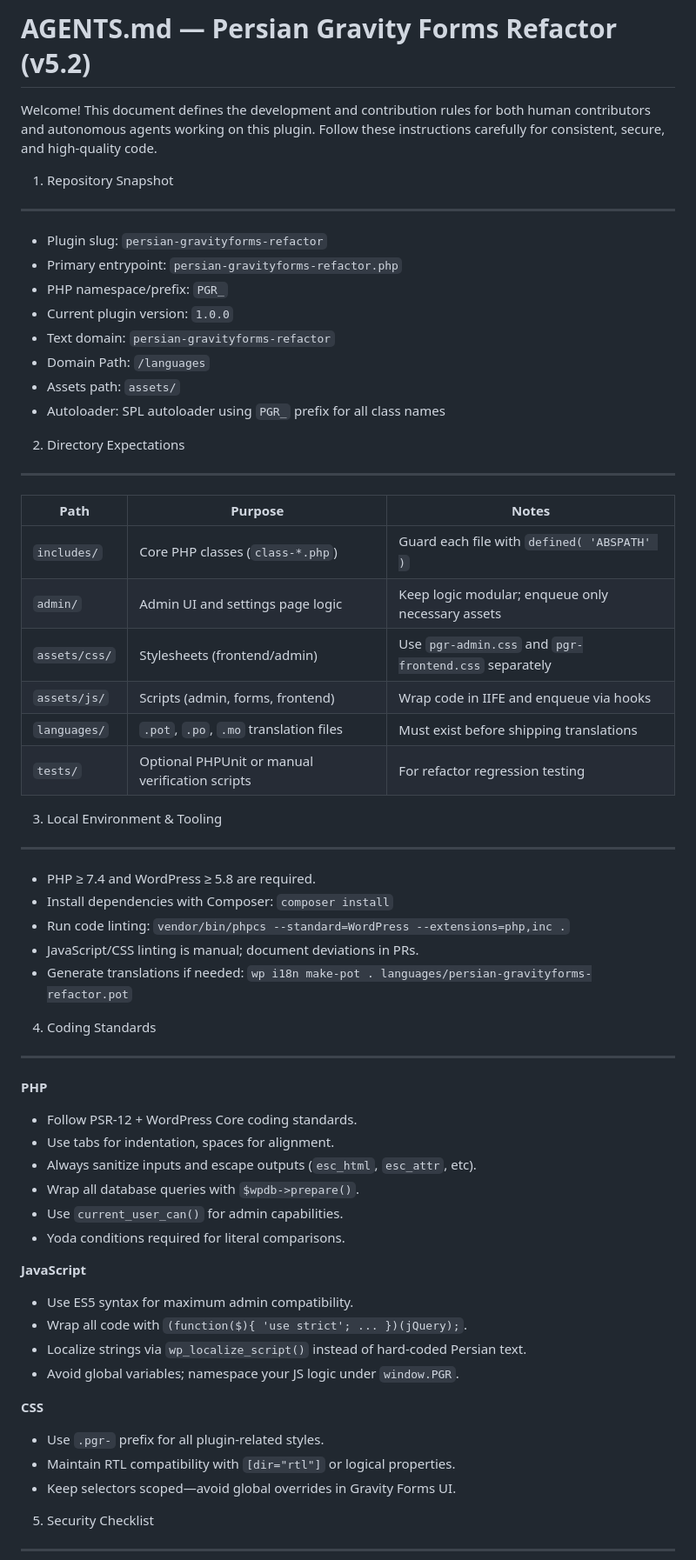
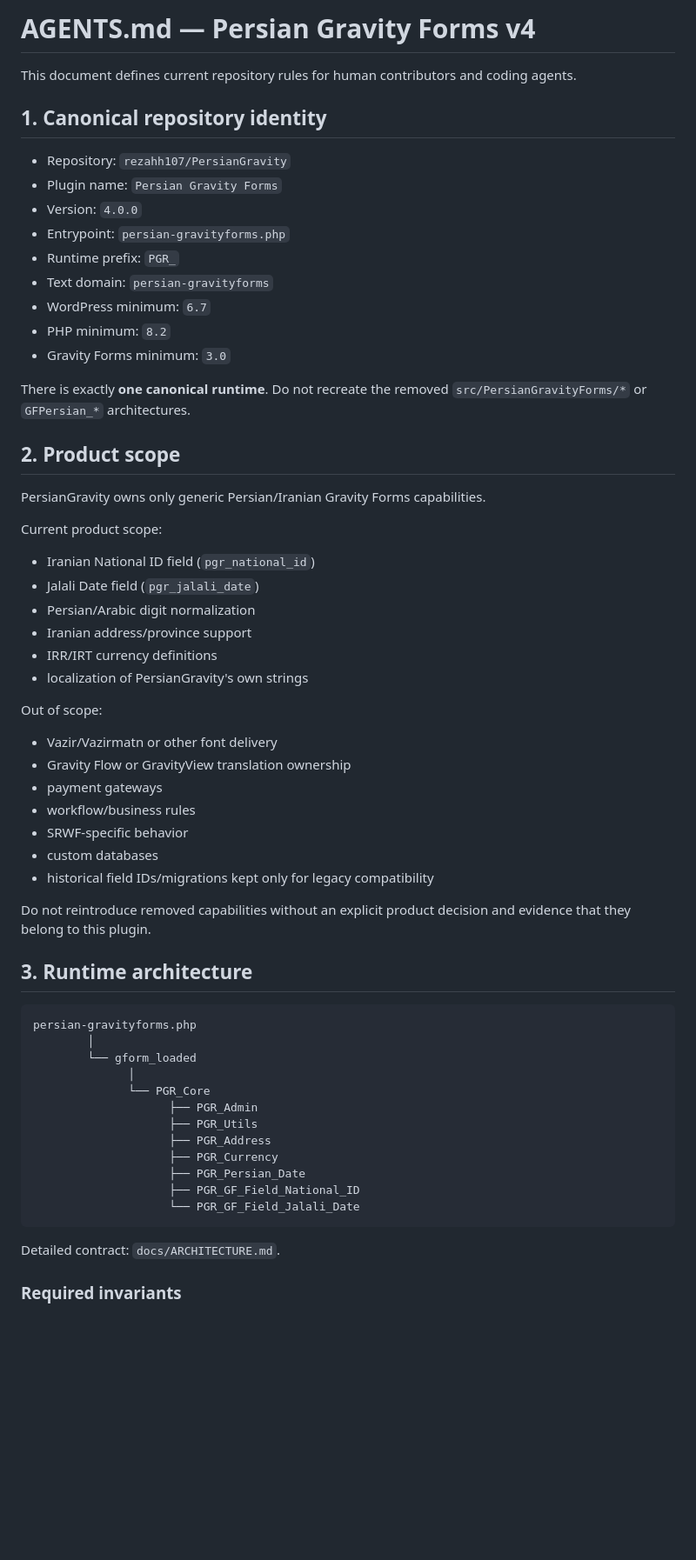
Before and after one commit to rezahh107/PersianGravity, a Markdown page: AGENTS.md, the part around one of its changes. Shown at 87% size. GitHub-like rendering; blank space fills up the shorter version.

Commit message:
docs: replace stale agent guidance with v4 rules

````diff
--- a/AGENTS.md
+++ b/AGENTS.md
@@ -1,67 +1,64 @@
-AGENTS.md — Persian Gravity Forms Refactor (v5.2)
-================================================
+# AGENTS.md — Persian Gravity Forms v4
 
-Welcome!
-This document defines the development and contribution rules for both human contributors and autonomous agents working on this plugin. Follow these instructions carefully for consistent, secure, and high-quality code.
+This document defines current repository rules for human contributors and coding agents.
 
-1. Repository Snapshot
-----------------------
+## 1. Canonical repository identity
 
-- Plugin slug: `persian-gravityforms-refactor`
-- Primary entrypoint: `persian-gravityforms-refactor.php`
-- PHP namespace/prefix: `PGR_`
-- Current plugin version: `1.0.0`
-- Text domain: `persian-gravityforms-refactor`
-- Domain Path: `/languages`
-- Assets path: `assets/`
-- Autoloader: SPL autoloader using `PGR_` prefix for all class names
+- Repository: `rezahh107/PersianGravity`
+- Plugin name: `Persian Gravity Forms`
+- Version: `4.0.0`
+- Entrypoint: `persian-gravityforms.php`
+- Runtime prefix: `PGR_`
+- Text domain: `persian-gravityforms`
+- WordPress minimum: `6.7`
+- PHP minimum: `8.2`
+- Gravity Forms minimum: `3.0`
 
-2. Directory Expectations
--------------------------
+There is exactly **one canonical runtime**. Do not recreate the removed `src/PersianGravityForms/*` or `GFPersian_*` architectures.
 
-| Path             | Purpose                                  | Notes                                   |
-| ---------------- | ---------------------------------------- | --------------------------------------- |
-| `includes/`      | Core PHP classes (`class-*.php`)         | Guard each file with `defined( 'ABSPATH' )` |
-| `admin/`         | Admin UI and settings page logic         | Keep logic modular; enqueue only necessary assets |
-| `assets/css/`    | Stylesheets (frontend/admin)             | Use `pgr-admin.css` and `pgr-frontend.css` separately |
-| `assets/js/`     | Scripts (admin, forms, frontend)         | Wrap code in IIFE and enqueue via hooks |
-| `languages/`     | `.pot`, `.po`, `.mo` translation files   | Must exist before shipping translations |
-| `tests/`         | Optional PHPUnit or manual verification scripts | For refactor regression testing |
+## 2. Product scope
 
-3. Local Environment & Tooling
-------------------------------
+PersianGravity owns only generic Persian/Iranian Gravity Forms capabilities.
 
-- PHP ≥ 7.4 and WordPress ≥ 5.8 are required.
-- Install dependencies with Composer: `composer install`
-- Run code linting: `vendor/bin/phpcs --standard=WordPress --extensions=php,inc .`
-- JavaScript/CSS linting is manual; document deviations in PRs.
-- Generate translations if needed: `wp i18n make-pot . languages/persian-gravityforms-refactor.pot`
+Current product scope:
 
-4. Coding Standards
--------------------
+- Iranian National ID field (`pgr_national_id`)
+- Jalali Date field (`pgr_jalali_date`)
+- Persian/Arabic digit normalization
+- Iranian address/province support
+- IRR/IRT currency definitions
+- localization of PersianGravity's own strings
 
-**PHP**
+Out of scope:
 
-- Follow PSR-12 + WordPress Core coding standards.
-- Use tabs for indentation, spaces for alignment.
-- Always sanitize inputs and escape outputs (`esc_html`, `esc_attr`, etc).
-- Wrap all database queries with `$wpdb->prepare()`.
-- Use `current_user_can()` for admin capabilities.
-- Yoda conditions required for literal comparisons.
+- Vazir/Vazirmatn or other font delivery
+- Gravity Flow or GravityView translation ownership
+- payment gateways
+- workflow/business rules
+- SRWF-specific behavior
+- custom databases
+- historical field IDs/migrations kept only for legacy compatibility
 
-**JavaScript**
+Do not reintroduce removed capabilities without an explicit product decision and evidence that they belong to this plugin.
 
-- Use ES5 syntax for maximum admin compatibility.
-- Wrap all code with `(function($){ 'use strict'; ... })(jQuery);`.
-- Localize strings via `wp_localize_script()` instead of hard-coded Persian text.
-- Avoid global variables; namespace your JS logic under `window.PGR`.
+## 3. Runtime architecture
 
-**CSS**
+```text
+persian-gravityforms.php
+        │
+        └── gform_loaded
+              │
+              └── PGR_Core
+                    ├── PGR_Admin
+                    ├── PGR_Utils
+                    ├── PGR_Address
+                    ├── PGR_Currency
+                    ├── PGR_Persian_Date
+                    ├── PGR_GF_Field_National_ID
+                    └── PGR_GF_Field_Jalali_Date
+```
 
-- Use `.pgr-` prefix for all plugin-related styles.
-- Maintain RTL compatibility with `[dir="rtl"]` or logical properties.
-- Keep selectors scoped—avoid global overrides in Gravity Forms UI.
+Detailed contract: `docs/ARCHITECTURE.md`.
 
-5. Security Checklist
----------------------
+### Required invariants
 
````
Also changed, not shown: other parts of AGENTS.md (+139 -78 lines).
